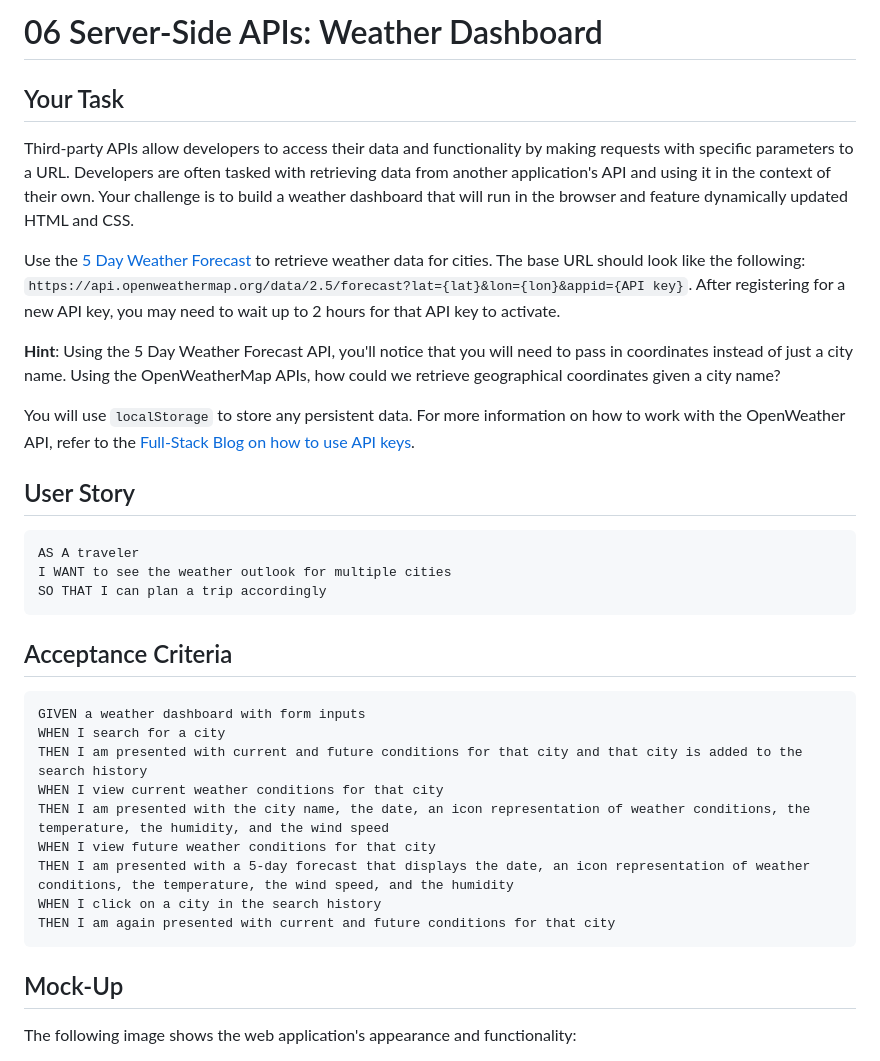
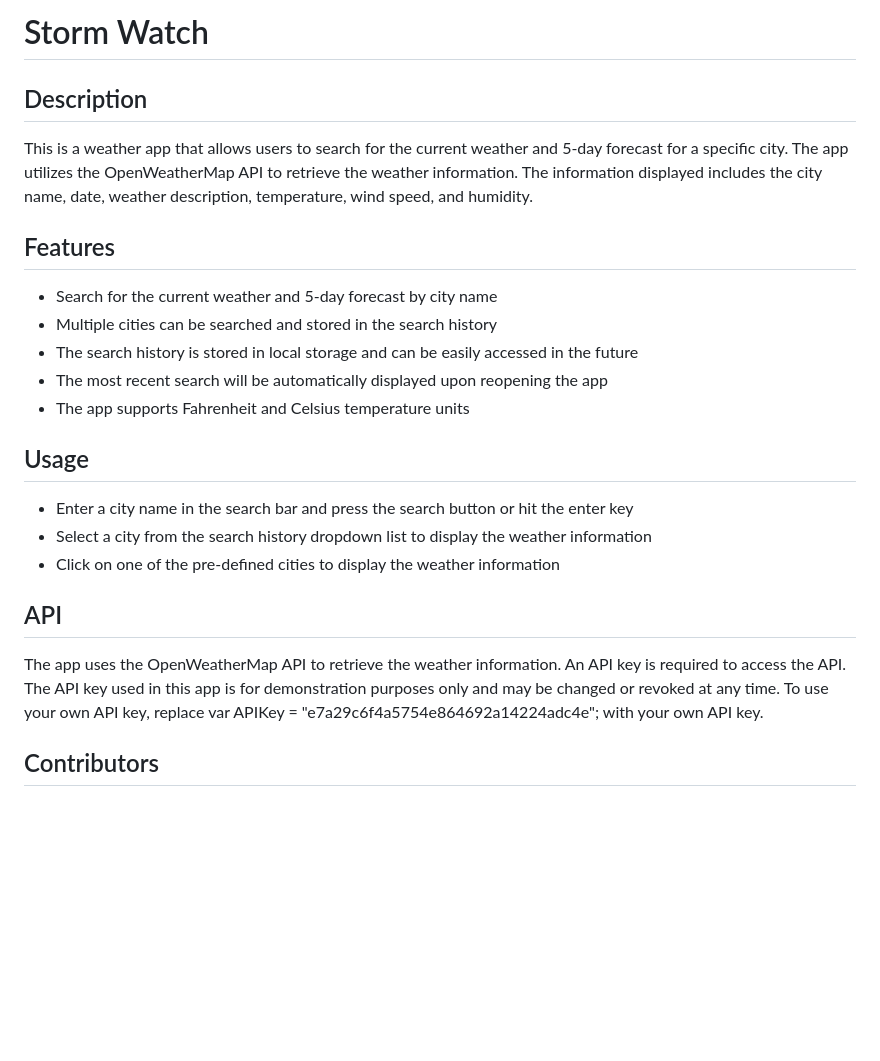
Before and after one commit to kylearmour1/Storm-Watch, a Markdown page: README.md, the part around the change printed below. Drawn GitHub-style; blank space fills up the shorter version.

````diff
--- a/README.md
+++ b/README.md
@@ -1,38 +1,28 @@
-# 06 Server-Side APIs: Weather Dashboard
+# Storm Watch
 
-## Your Task
+## Description
 
-Third-party APIs allow developers to access their data and functionality by making requests with specific parameters to a URL. Developers are often tasked with retrieving data from another application's API and using it in the context of their own. Your challenge is to build a weather dashboard that will run in the browser and feature dynamically updated HTML and CSS.
+This is a weather app that allows users to search for the current weather and 5-day forecast for a specific city. The app utilizes the OpenWeatherMap API to retrieve the weather information. The information displayed includes the city name, date, weather description, temperature, wind speed, and humidity.
 
-Use the [5 Day Weather Forecast](https://openweathermap.org/forecast5) to retrieve weather data for cities. The base URL should look like the following: `https://api.openweathermap.org/data/2.5/forecast?lat={lat}&lon={lon}&appid={API key}`. After registering for a new API key, you may need to wait up to 2 hours for that API key to activate.
 
-**Hint**: Using the 5 Day Weather Forecast API, you'll notice that you will need to pass in coordinates instead of just a city name. Using the OpenWeatherMap APIs, how could we retrieve geographical coordinates given a city name?
+## Features
 
-You will use `localStorage` to store any persistent data. For more information on how to work with the OpenWeather API, refer to the [Full-Stack Blog on how to use API keys](https://coding-boot-camp.github.io/full-stack/apis/how-to-use-api-keys).
+- Search for the current weather and 5-day forecast by city name
+- Multiple cities can be searched and stored in the search history
+- The search history is stored in local storage and can be easily accessed in the future
+- The most recent search will be automatically displayed upon reopening the app
+- The app supports Fahrenheit and Celsius temperature units
 
-## User Story
+## Usage
 
-```
-AS A traveler
-I WANT to see the weather outlook for multiple cities
-SO THAT I can plan a trip accordingly
-```
+- Enter a city name in the search bar and press the search button or hit the enter key
+- Select a city from the search history dropdown list to display the weather information
+- Click on one of the pre-defined cities to display the weather information
 
-## Acceptance Criteria
+## API
+The app uses the OpenWeatherMap API to retrieve the weather information. An API key is required to access the API. The API key used in this app is for demonstration purposes only and may be changed or revoked at any time. To use your own API key, replace var APIKey = "e7a29c6f4a5754e864692a14224adc4e"; with your own API key.
 
-```
-GIVEN a weather dashboard with form inputs
-WHEN I search for a city
-THEN I am presented with current and future conditions for that city and that city is added to the search history
-WHEN I view current weather conditions for that city
-THEN I am presented with the city name, the date, an icon representation of weather conditions, the temperature, the humidity, and the wind speed
-WHEN I view future weather conditions for that city
-THEN I am presented with a 5-day forecast that displays the date, an icon representation of weather conditions, the temperature, the wind speed, and the humidity
-WHEN I click on a city in the search history
-THEN I am again presented with current and future conditions for that city
-```
 
-## Mock-Up
+## Contributors
 
-The following image shows the web application's appearance and functionality:
 
````
Also changed, not shown: other parts of README.md (+4 -60 lines), assets/Screenshot 2023-03-08 at 13-04-24 Document.png (added), 3 other files.
